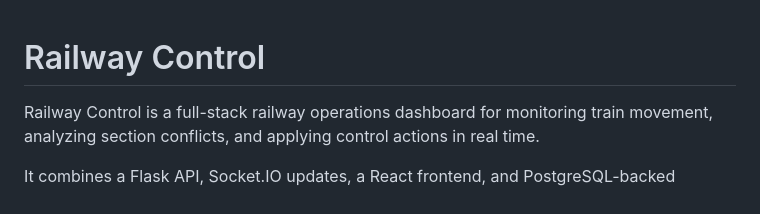
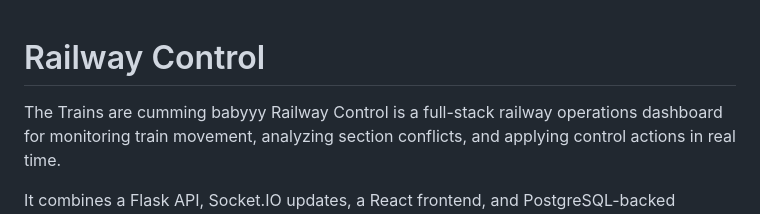
Before and after one commit to Sushant-1806/Railway-Section-Throughput-Control, a Markdown page: README.md, the part around the change. Rendered like a GitHub page.

Commit message:
cumm baby
I came baby

```diff
--- a/README.md
+++ b/README.md
@@ -1,5 +1,5 @@
 # Railway Control
-
+The Trains are cumming babyyy
 Railway Control is a full-stack railway operations dashboard for monitoring train movement, analyzing section conflicts, and applying control actions in real time.
 
 It combines a Flask API, Socket.IO updates, a React frontend, and PostgreSQL-backed scenario data so operators can inspect traffic, review AI recommendations, and watch a live animated track map.
```
